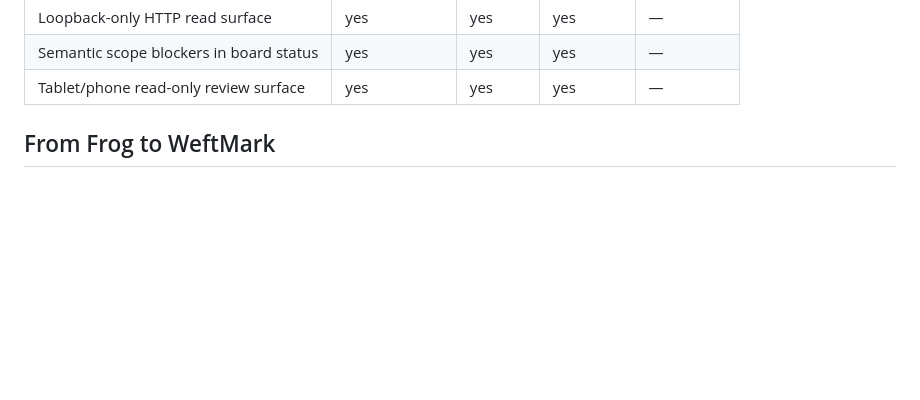
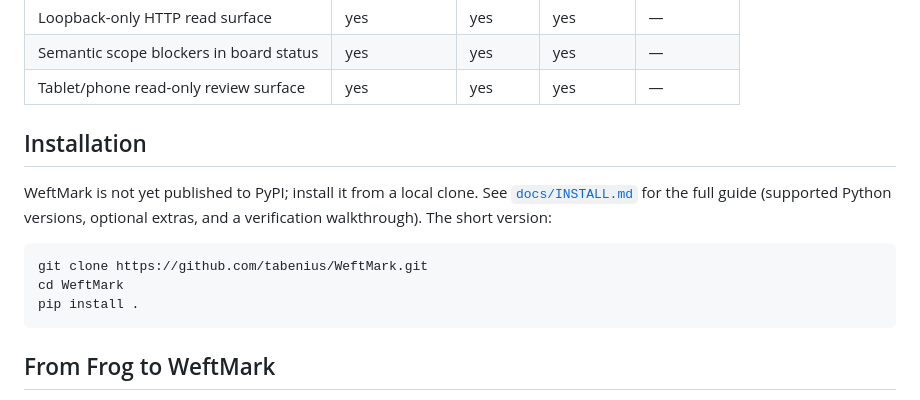
Before and after one commit to tabenius/WeftMark, a Markdown page: README.md, the part around the change. Rendered like a GitHub page; blank space fills up the shorter version.

Commit message:
docs: add a short Installation section to README, linking docs/INSTALL.md

````diff
--- a/README.md
+++ b/README.md
@@ -65,6 +65,19 @@ release evidence.
 | Tablet/phone read-only review surface | yes | yes | yes | — |
 
 <!-- assurance:end -->
+
+## Installation
+
+WeftMark is not yet published to PyPI; install it from a local clone.
+See [`docs/INSTALL.md`](docs/INSTALL.md) for the full guide (supported
+Python versions, optional extras, and a verification walkthrough). The
+short version:
+
+```bash
+git clone https://github.com/tabenius/WeftMark.git
+cd WeftMark
+pip install .
+```
 
 ## From Frog to WeftMark
 
````
